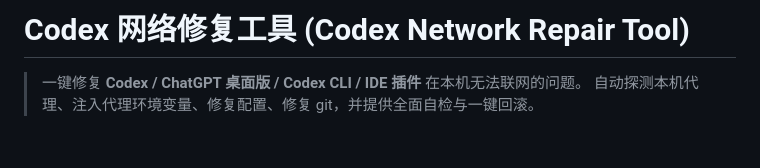
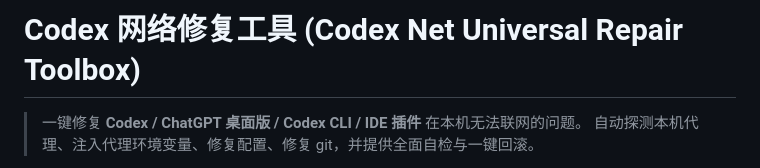
Before and after one commit to lsc110325/Codex-Net-Universal-Repair-Toolbox, a Markdown page: README.md, the part around the change. GitHub-like rendering; blank space fills up the shorter version.

Commit message:
docs: 仓库更名为 Codex Net Universal Repair Toolbox

```diff
--- a/README.md
+++ b/README.md
@@ -1,4 +1,4 @@
-# Codex 网络修复工具 (Codex Network Repair Tool)
+# Codex 网络修复工具 (Codex Net Universal Repair Toolbox)
 
 > 一键修复 **Codex / ChatGPT 桌面版 / Codex CLI / IDE 插件** 在本机无法联网的问题。
 > 自动探测本机代理、注入代理环境变量、修复配置、修复 git，并提供全面自检与一键回滚。
```
Also changed, not shown: docs/GITHUB_PUBLISH.md (+2 -2 lines).
